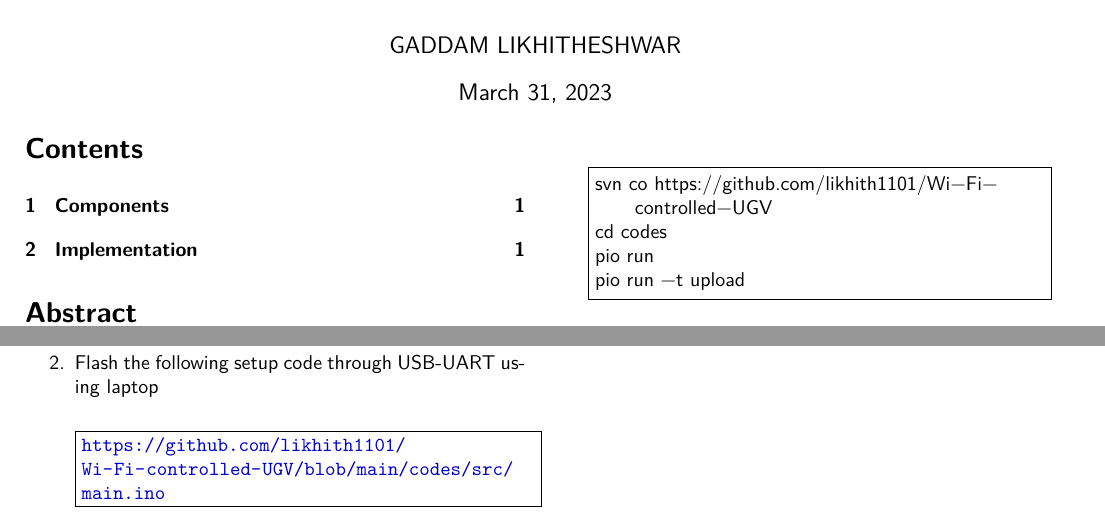
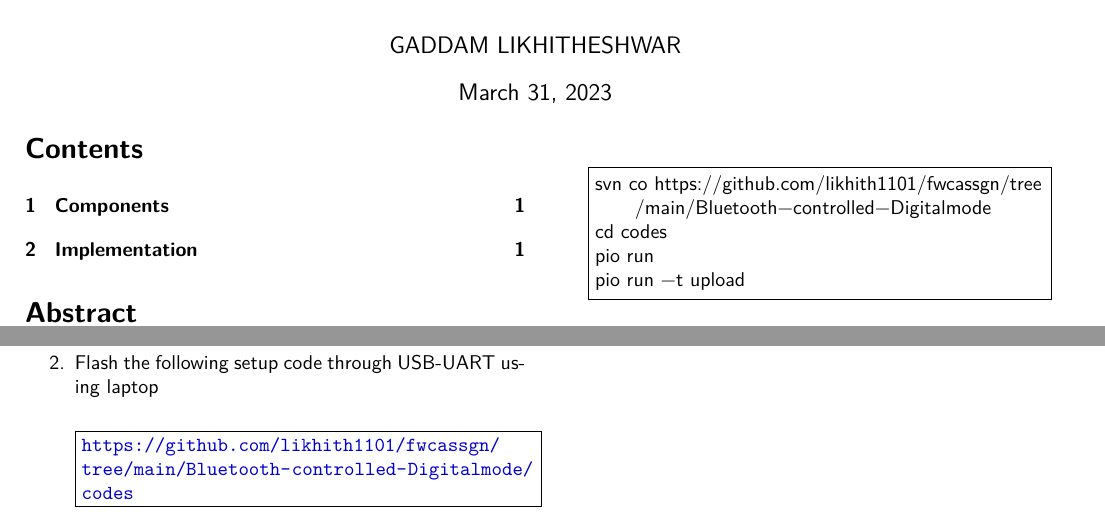
Before and after one commit to likhith1101/fwcassgn, a LaTeX paper (Bluetooth-controlled-Digitalmode/docs/ugv_btdoc.tex): two parts of the page, joined at a grey line, cut so that both start at the same text. Compiled offline with pdfLaTeX.

Commit message:
Add files via upload

```diff
--- a/Bluetooth-controlled-Digitalmode/docs/ugv_btdoc.tex
+++ b/Bluetooth-controlled-Digitalmode/docs/ugv_btdoc.tex
@@ -176,12 +176,12 @@ USB-UART &  & 1 \\
 \end{tabular}
   \item Flash the following setup code through USB-UART using laptop
 \begin{center}
-\fbox{\parbox{8cm}{\url{https://github.com/likhith1101/Wi-Fi-controlled-UGV/blob/main/codes/src/main.ino}}}
+\fbox{\parbox{8cm}{\url{https://github.com/likhith1101/fwcassgn/tree/main/Bluetooth-controlled-Digitalmode/codes}}}
 \end{center}
 \begin{center}
 \end{center}
 \begin{lstlisting}
-svn co https://github.com/likhith1101/Wi-Fi-controlled-UGV
+svn co https://github.com/likhith1101/fwcassgn/tree/main/Bluetooth-controlled-Digitalmode
 cd codes
 pio run
 pio run -t upload
```
Also changed, not shown: Bluetooth-controlled-Digitalmode/docs/ugv_btdoc.pdf, 1 other file.
